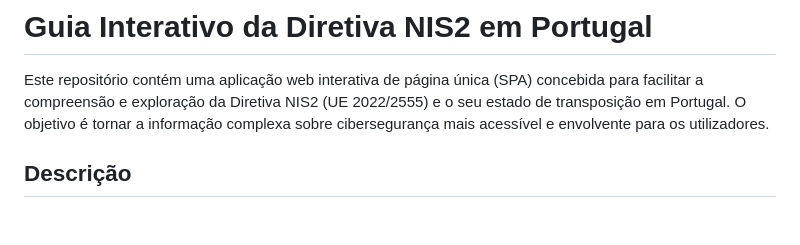
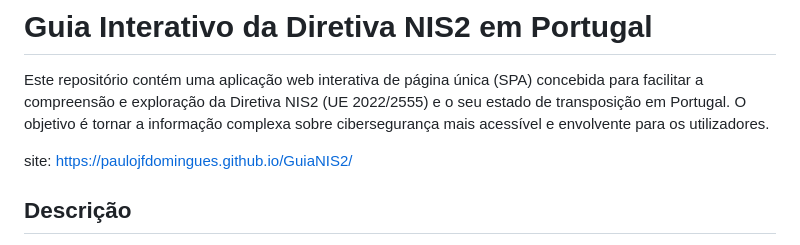
Before and after one commit to pauloJFdomingues/GuiaNIS2, a Markdown page: README.md, the part around the change. GitHub-like rendering; blank space fills up the shorter version.

```diff
--- a/README.md
+++ b/README.md
@@ -1,6 +1,8 @@
 # Guia Interativo da Diretiva NIS2 em Portugal
 
 Este repositório contém uma aplicação web interativa de página única (SPA) concebida para facilitar a compreensão e exploração da Diretiva NIS2 (UE 2022/2555) e o seu estado de transposição em Portugal. O objetivo é tornar a informação complexa sobre cibersegurança mais acessível e envolvente para os utilizadores.
+
+site: https://paulojfdomingues.github.io/GuiaNIS2/
 
 ## Descrição
 
```
